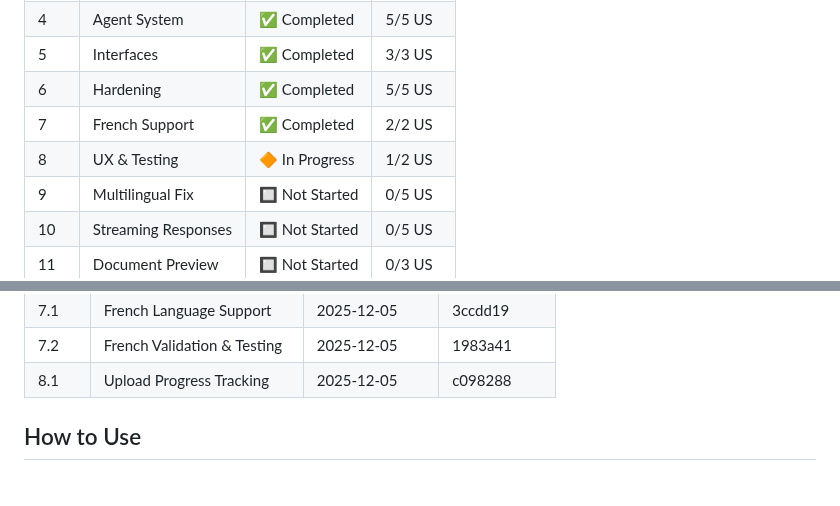
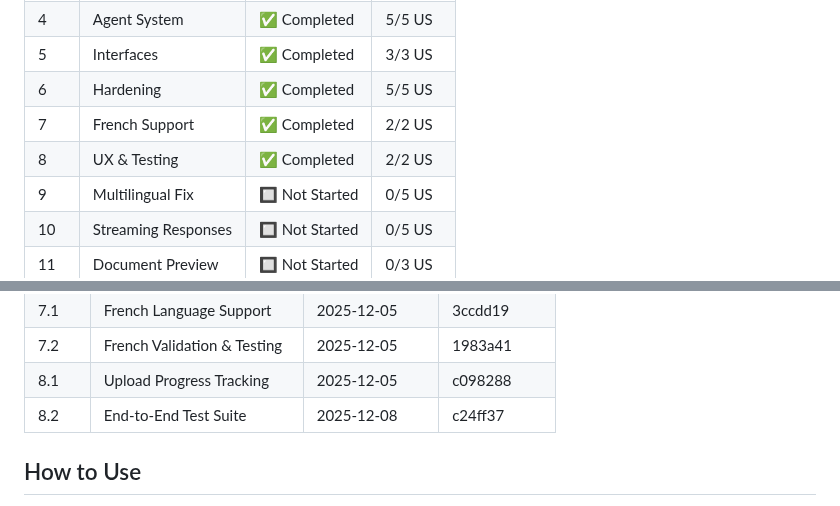
Before and after one commit to FloLecoeuche/lexard, a Markdown page: tasks/PROGRESS.md, 2 parts joined by grey strips. Rendered like a GitHub page.

Commit message:
docs: complete US 8.2 End-to-End Test Suite
Mark US 8.2 as completed with all acceptance criteria verified:
- 72 E2E tests covering all nominal use cases
- English and French document workflows tested
- Risk analysis, summarization, comparison tested
- Upload progress tracking tested
- Guardrails validation tested
- Error handling tested
- CI pipeline configured
- Test documentation complete

🤖 Generated with [Claude Code](https://claude.com/claude-code)

Co-Authored-By: Claude Opus 4.5 <noreply@anthropic.com>

```diff
--- a/tasks/PROGRESS.md
+++ b/tasks/PROGRESS.md
@@ -15,7 +15,7 @@ This folder contains detailed specifications for each Epic and User Story. Each
 | 5    | Interfaces            | ✅ Completed   | 3/3 US   |
 | 6    | Hardening             | ✅ Completed   | 5/5 US   |
 | 7    | French Support        | ✅ Completed   | 2/2 US   |
-| 8    | UX & Testing          | 🔶 In Progress | 1/2 US   |
+| 8    | UX & Testing          | ✅ Completed   | 2/2 US   |
 | 9    | Multilingual Fix      | 🔲 Not Started | 0/5 US   |
 | 10   | Streaming Responses   | 🔲 Not Started | 0/5 US   |
 | 11   | Document Preview      | 🔲 Not Started | 0/3 US   |
@@ -70,6 +70,7 @@ This folder contains detailed specifications for each Epic and User Story. Each
 | 7.1   | French Language Support   | 2025-12-05   | 3ccdd19     |
 | 7.2   | French Validation & Testing | 2025-12-05 | 1983a41     |
 | 8.1   | Upload Progress Tracking    | 2025-12-05 | c098288     |
+| 8.2   | End-to-End Test Suite       | 2025-12-08 | c24ff37     |
 
 <!-- Format: | US ID | Name | Completed Date | Commit Hash | -->
 
```
Also changed, not shown: tasks/epic-8-ux-testing.md (+1 -1 lines).
